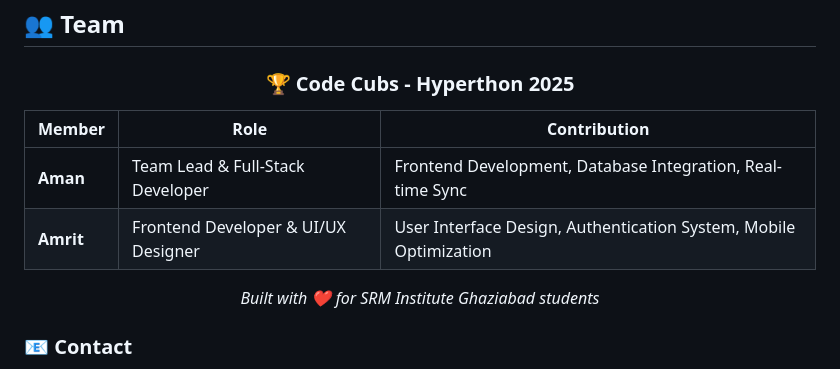
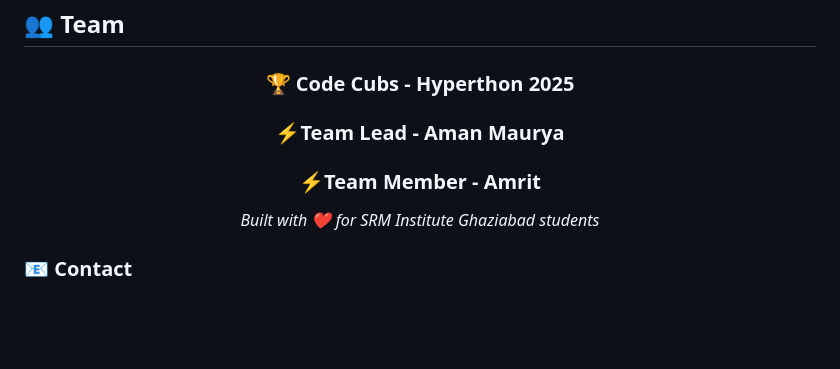
Before and after one commit to aman-ttf/SRM-Marche, a Markdown page: readme.md, the part around the change. Drawn GitHub-style; blank space fills up the shorter version.

```diff
--- a/readme.md
+++ b/readme.md
@@ -323,11 +323,10 @@ We love contributions! Here's how you can help make SRM Marché even better:
 <div align="center">
 
 ### **🏆 Code Cubs - Hyperthon 2025**
+### **⚡Team Lead - Aman Maurya**
+### **⚡Team Member - Amrit**
 
-| Member | Role | Contribution |
-|--------|------|-------------|
-| **Aman** | Team Lead & Full-Stack Developer | Frontend Development, Database Integration, Real-time Sync |
-| **Amrit** | Frontend Developer & UI/UX Designer | User Interface Design, Authentication System, Mobile Optimization |
+
 
 *Built with ❤️ for SRM Institute Ghaziabad students*
 
```
